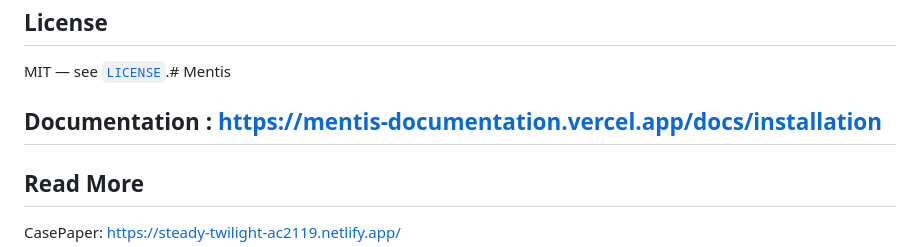
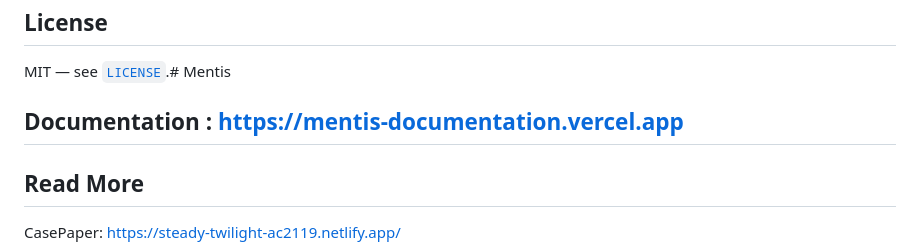
Before and after one commit to Paras543/Mentis, a Markdown page: README.md, the part around the change. GitHub-like rendering.

Commit message:
Fix documentation link in README
Updated documentation link to the main site.

```diff
--- a/README.md
+++ b/README.md
@@ -683,7 +683,7 @@ except MentisError as e:
 
 MIT — see [`LICENSE`](LICENSE).# Mentis
 
-## Documentation : https://mentis-documentation.vercel.app/docs/installation
+## Documentation : https://mentis-documentation.vercel.app
 
 
 ## Read More
```
